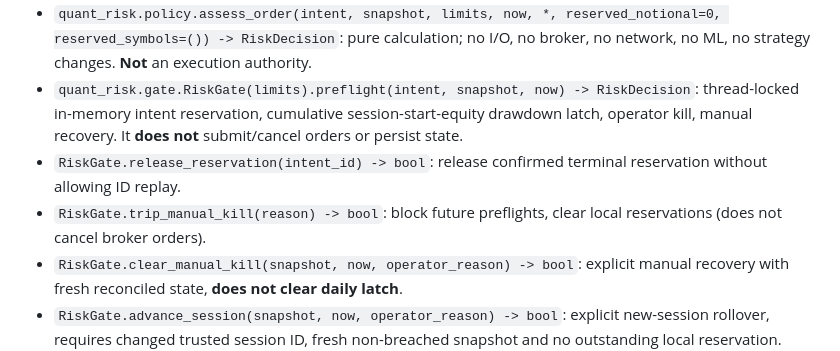
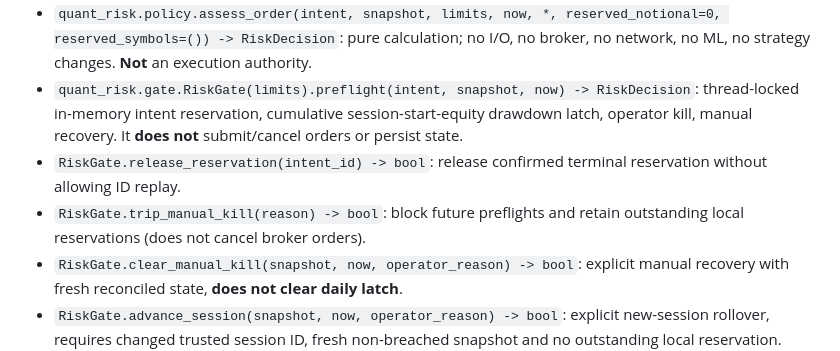
Before and after one commit to LuckyCharmNoRAGRATS/trading-sandbox, a Markdown page: docs/quant-risk-contract.md, the part around the change. Drawn GitHub-style.

Commit message:
docs(risk): clarify reservation retention during kill

```diff
--- a/docs/quant-risk-contract.md
+++ b/docs/quant-risk-contract.md
@@ -17,7 +17,7 @@
 - `quant_risk.policy.assess_order(intent, snapshot, limits, now, *, reserved_notional=0, reserved_symbols=()) -> RiskDecision`: pure calculation; no I/O, no broker, no network, no ML, no strategy changes. **Not** an execution authority.
 - `quant_risk.gate.RiskGate(limits).preflight(intent, snapshot, now) -> RiskDecision`: thread-locked in-memory intent reservation, cumulative session-start-equity drawdown latch, operator kill, manual recovery. It **does not** submit/cancel orders or persist state.
 - `RiskGate.release_reservation(intent_id) -> bool`: release confirmed terminal reservation without allowing ID replay.
-- `RiskGate.trip_manual_kill(reason) -> bool`: block future preflights, clear local reservations (does not cancel broker orders).
+- `RiskGate.trip_manual_kill(reason) -> bool`: block future preflights and retain outstanding local reservations (does not cancel broker orders).
 - `RiskGate.clear_manual_kill(snapshot, now, operator_reason) -> bool`: explicit manual recovery with fresh reconciled state, **does not clear daily latch**.
 - `RiskGate.advance_session(snapshot, now, operator_reason) -> bool`: explicit new-session rollover, requires changed trusted session ID, fresh non-breached snapshot and no outstanding local reservation. Does not clear independent manual kill.
 
```
